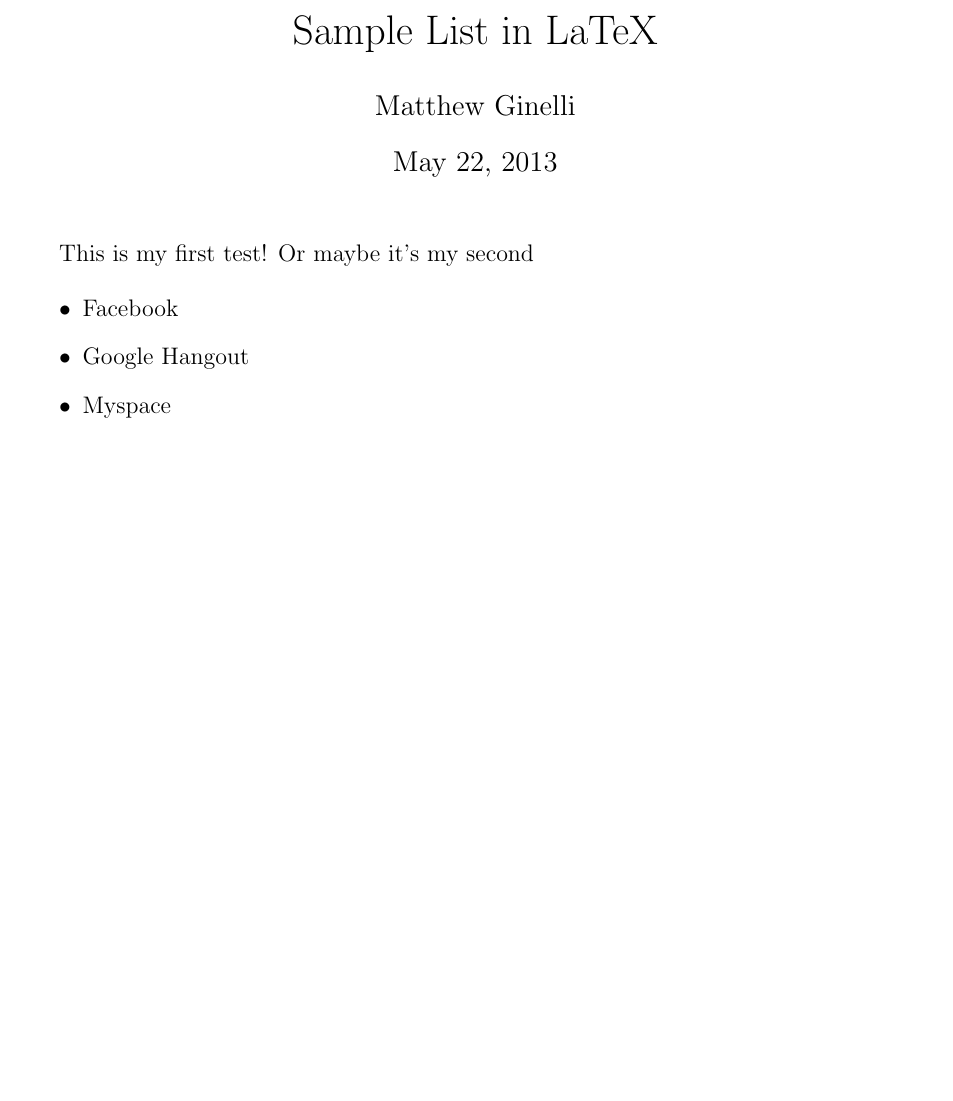
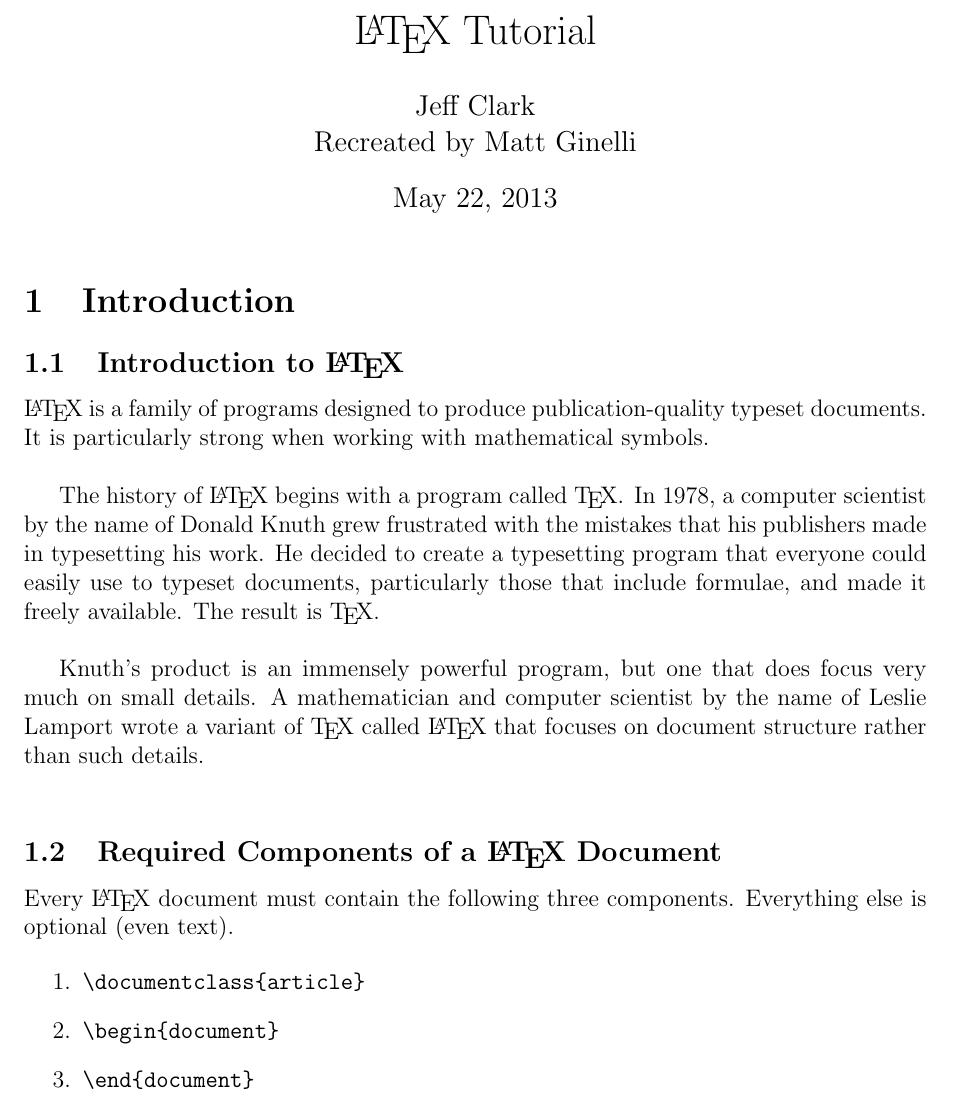
Before and after one commit to mattberkeley/latex-practice, a LaTeX document (main.tex): part of the page, cut at the place of the change, the shorter picture padded with empty space. Compiled offline with pdfLaTeX.

Commit message:
changed to recreate latex tutorial"

```diff
--- a/main.tex
+++ b/main.tex
@@ -7,20 +7,37 @@
 \usepackage[margin=1in]{geometry}
 \usepackage{amsmath, amssymb}
 
-\title{Sample List in LaTeX}
-\author{Matthew Ginelli}
+
+\title{\protect\LaTeX\ Tutorial}
+\author{Jeff Clark \\ Recreated by Matt Ginelli}
 \date{\today}
-
 
 \begin{document}
 \maketitle
 
-This is my first test! Or maybe it's my second
+\section{Introduction}
+\subsection{Introduction to \LaTeX}
+\LaTeX\ is a family of programs designed to produce publication-quality typeset
+documents. It is particularly strong when working with mathematical symbols. \\
 
-\begin{itemize}
-	\item Facebook
-	\item Google Hangout
-	\item Myspace
-\end{itemize}
+The history of \LaTeX\ begins with a program called \TeX. In 1978, a computer
+scientist by the name of Donald Knuth grew frustrated with the mistakes that
+his publishers made in typesetting his work. He decided to create a typesetting
+program that everyone could easily use to typeset documents, particularly those
+that include formulae, and made it freely available. The result is \TeX. \\
+
+Knuth's product is an immensely powerful program, but one that does focus
+very much on small details. A mathematician and computer scientist by the
+name of Leslie Lamport wrote a variant of \TeX\ called \LaTeX\ that focuses on
+document structure rather than such details. \\
+
+\subsection{Required Components of a \LaTeX\ Document}
+Every \LaTeX\ document must contain the following three components.  Everything else is optional (even text).
+
+\begin{enumerate}
+	\item \verb|\documentclass{article}|
+	\item \verb|\begin{document}|
+	\item \verb|\end{document}|
+\end{enumerate}
 
 \end{document}
```
